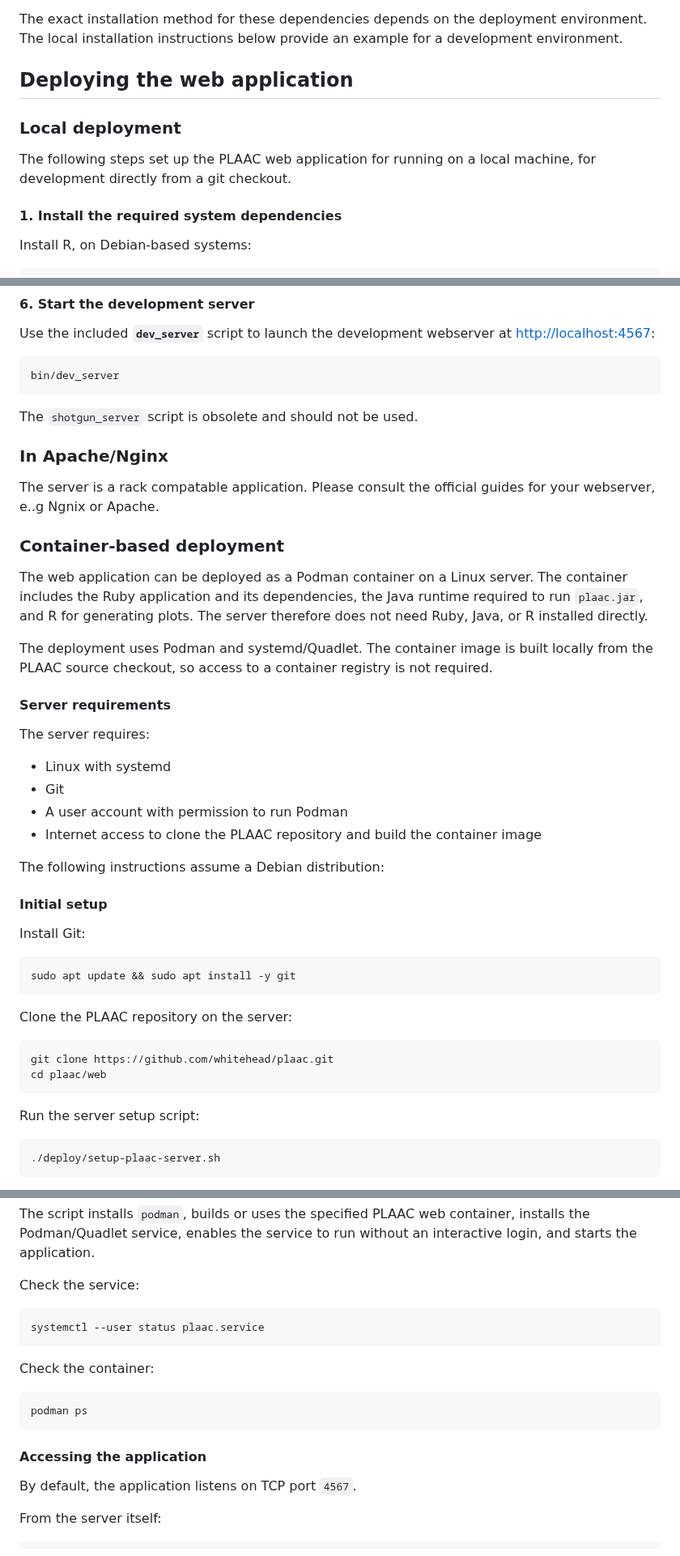
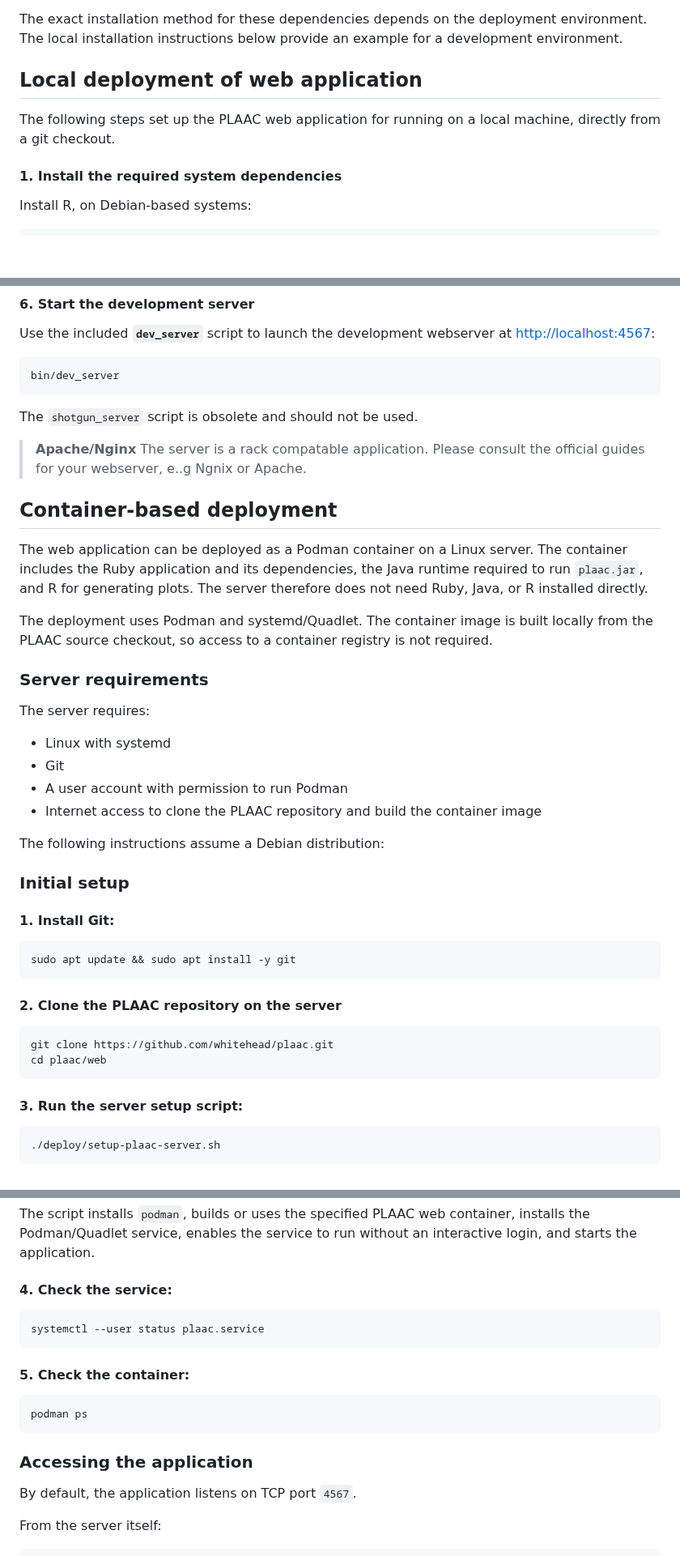
Before and after one commit to whitehead/plaac, a Markdown page: web/README.md, 3 parts joined by grey strips. Shown at 81% size. Drawn GitHub-style; blank space fills up the shorter version.

Commit message:
more steps

````diff
--- a/web/README.md
+++ b/web/README.md
@@ -12,11 +12,9 @@ The PLAAC web application requires the following software and dependencies:
 
 The exact installation method for these dependencies depends on the deployment environment. The local installation instructions below provide an example for a development environment.
 
-## Deploying the web application
+## Local deployment of web application
 
-### Local deployment
-
-The following steps set up the PLAAC web application for running on a local machine, for development directly from a git checkout.
+The following steps set up the PLAAC web application for running on a local machine, directly from a git checkout.
 
 #### 1. Install the required system dependencies
 
@@ -108,11 +106,9 @@ bin/dev_server
 
 The `shotgun_server` script is obsolete and should not be used.
 
-### In Apache/Nginx
+> **Apache/Nginx** The server is a rack compatable application. Please consult the official guides for your webserver, e..g Ngnix or Apache.
 
-The server is a rack compatable application. Please consult the official guides for your webserver, e..g Ngnix or Apache.
-
-### Container-based deployment
+## Container-based deployment
 
 The web application can be deployed as a Podman container on a Linux
 server. The container includes the Ruby application and its
@@ -122,7 +118,7 @@ installed directly.
 
 The deployment uses Podman and systemd/Quadlet. The container image is built locally from the PLAAC source checkout, so access to a container registry is not required.
 
-#### Server requirements
+### Server requirements
 
 The server requires:
 
@@ -134,22 +130,22 @@ The server requires:
 The following instructions assume a Debian distribution:
 
 
-#### Initial setup
+### Initial setup
 
-Install Git:
+#### 1. Install Git:
 
 ```bash
 sudo apt update && sudo apt install -y git
 ```
 
-Clone the PLAAC repository on the server:
+#### 2. Clone the PLAAC repository on the server
 
 ```bash
 git clone https://github.com/whitehead/plaac.git
 cd plaac/web
 ```
 
-Run the server setup script:
+#### 3. Run the server setup script:
 
 ```bash
 ./deploy/setup-plaac-server.sh
@@ -165,19 +161,19 @@ For example, `<container>` can be an image reference supported by Podman, such a
 
 The script installs `podman`, builds or uses the specified PLAAC web container, installs the Podman/Quadlet service, enables the service to run without an interactive login, and starts the application.
 
-Check the service:
+#### 4. Check the service:
 
 ```bash
 systemctl --user status plaac.service
 ```
 
-Check the container:
+#### 5. Check the container:
 
 ```bash
 podman ps
 ```
 
-#### Accessing the application
+### Accessing the application
 
 By default, the application listens on TCP port `4567`.
 
````
Also changed, not shown: other parts of web/README.md (+1 -2 lines).
